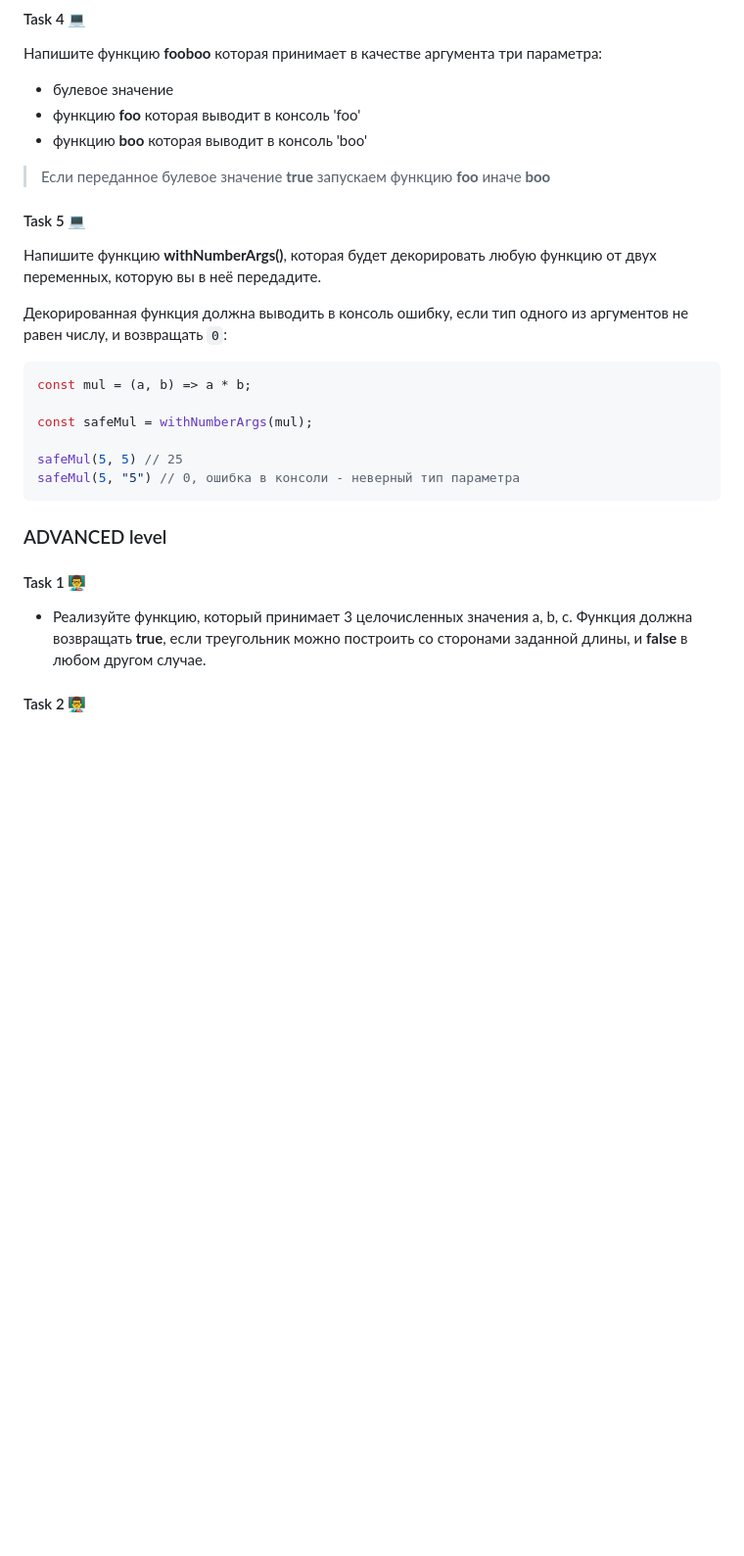
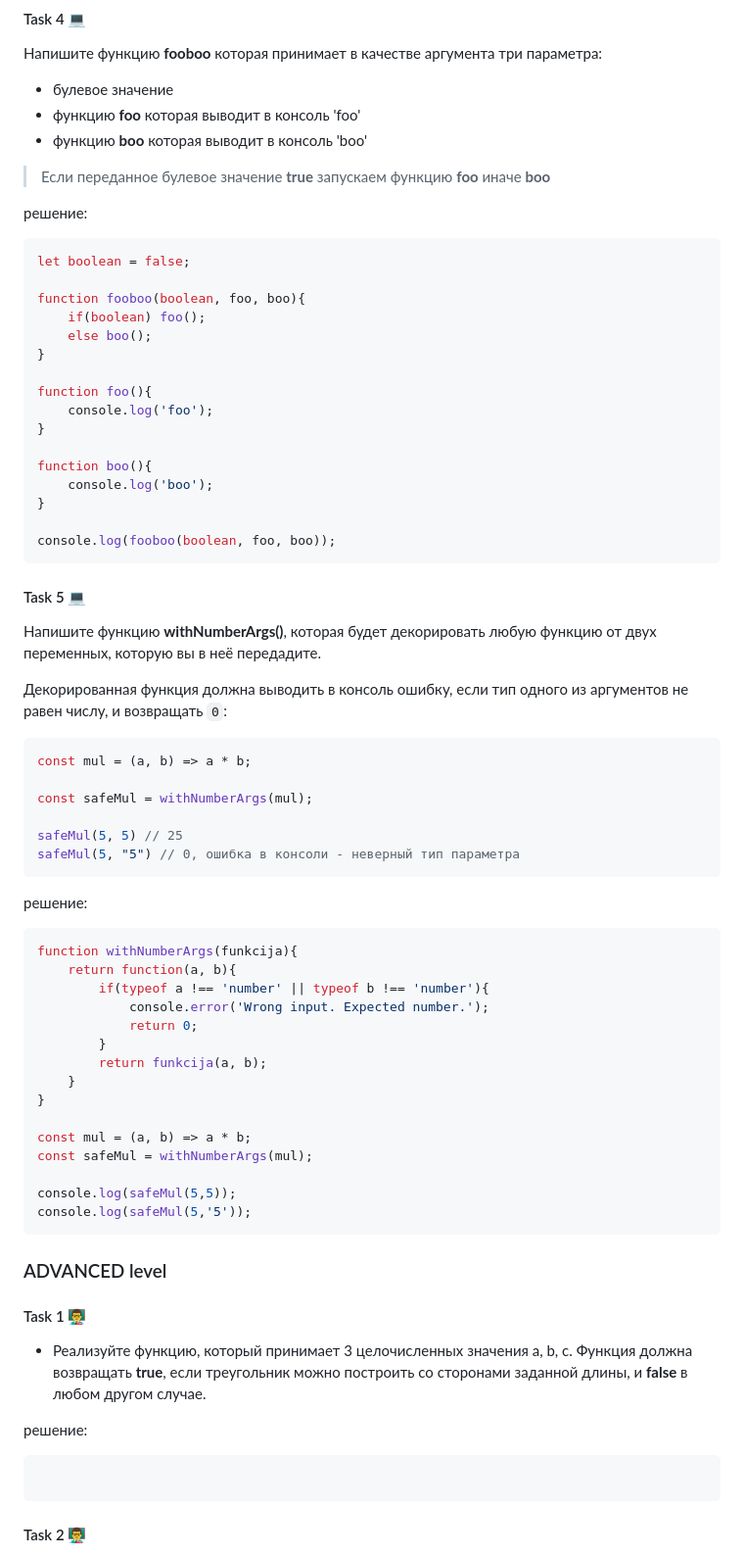
Before and after one commit to hohsen/TMS-Homework, a Markdown page: DZ_44/index.md, the part around one of its changes. Shown at 98% size. Drawn GitHub-style; blank space fills up the shorter version.

````diff
--- a/DZ_44/index.md
+++ b/DZ_44/index.md
@@ -43,6 +101,27 @@
 + функцию **boo** которая выводит в консоль 'boo'
 
 > Если переданное булевое значение **true** запускаем функцию **foo** иначе **boo**
+
+решение:
+
+```javascript
+let boolean = false;
+
+function fooboo(boolean, foo, boo){
+    if(boolean) foo();
+    else boo();
+}
+
+function foo(){
+    console.log('foo');
+}
+
+function boo(){
+    console.log('boo');
+}
+
+console.log(fooboo(boolean, foo, boo));
+```
 
 #### Task 5 💻
 
@@ -61,11 +140,37 @@ safeMul(5, 5) // 25
 safeMul(5, "5") // 0, ошибка в консоли - неверный тип параметра
 ```
 
+решение:
+
+```javascript
+function withNumberArgs(funkcija){
+    return function(a, b){
+        if(typeof a !== 'number' || typeof b !== 'number'){
+            console.error('Wrong input. Expected number.');
+            return 0;
+        }
+        return funkcija(a, b);
+    }
+}
+
+const mul = (a, b) => a * b;
+const safeMul = withNumberArgs(mul);
+
+console.log(safeMul(5,5));
+console.log(safeMul(5,'5'));
+```
+
 ### ADVANCED level
 
 #### Task 1 👨‍🏫
 
 + Реализуйте функцию, который принимает 3 целочисленных значения a, b, c. Функция должна возвращать **true**, если треугольник можно построить со сторонами заданной длины, и **false** в любом другом случае.
+
+решение:
+
+```javascript
+
+```
 
 #### Task 2 👨‍🏫
 
````
Also changed, not shown: other parts of DZ_44/index.md (+69 -0 lines).
